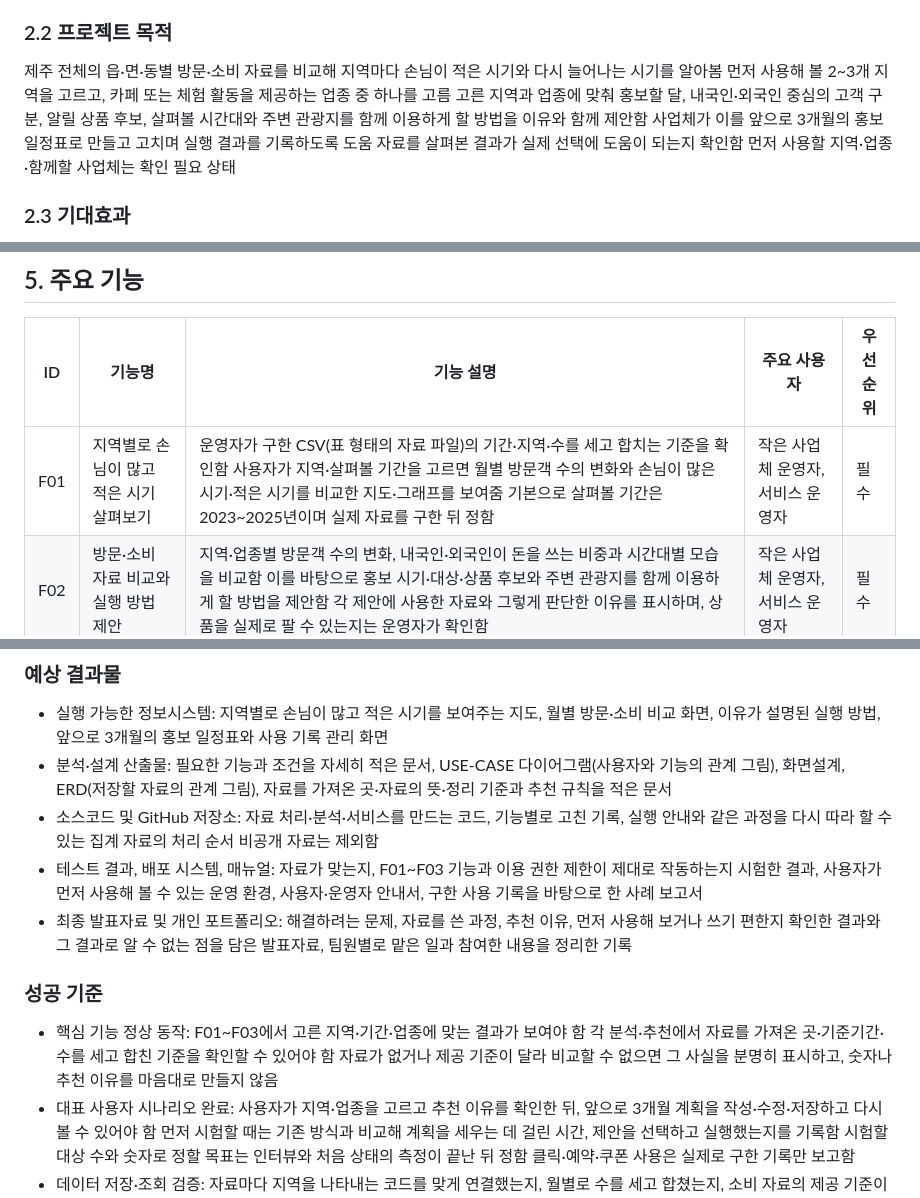
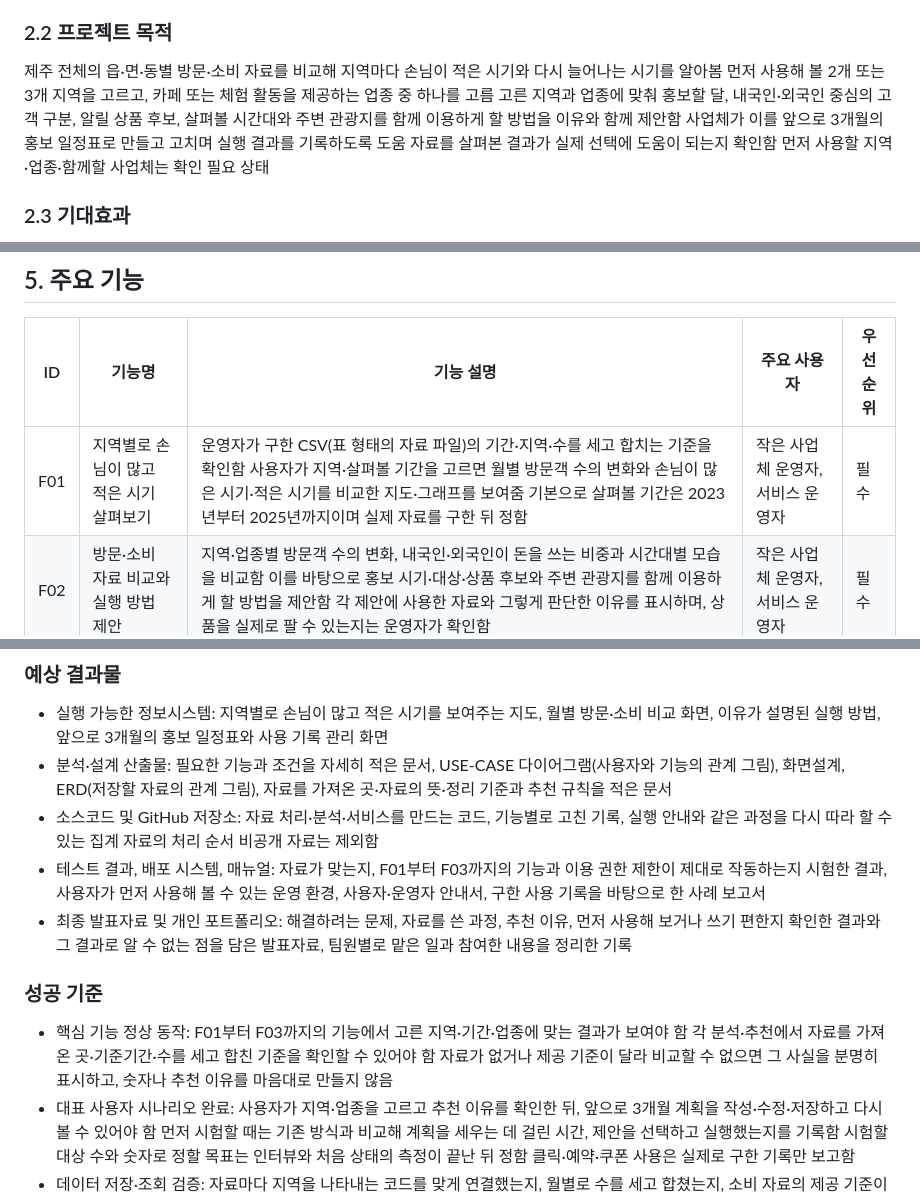
Before and after one commit to LSB-afk/-Information-Systems-Capstone-Design, a Markdown page: 00_제출/PROJECT_Red.md, 3 parts joined by grey strips. Rendered like a GitHub page.

```diff
--- a/00_제출/PROJECT_Red.md
+++ b/00_제출/PROJECT_Red.md
@@ -21,7 +21,7 @@
 제주 전체 관광객 수가 늘거나 줄었다는 통계만으로는 지역의 카페나 체험 활동을 제공하는 업체가 언제 손님이 줄고 어떤 고객과 상품에 힘을 쏟아야 할지 알기 어려움 이 프로젝트는 작은 사업체 운영자가 지역별 방문·소비 자료를 직접 모으고 뜻을 이해해 실행 계획을 세우는 데 어려움이 있을 것이라는 가정에서 시작함 실제로 얼마나 어려운지, 지금은 어떤 방식으로 홍보하는지는 사업체 운영자와의 인터뷰로 알아볼 예정이며 현장 조사는 아직 끝내지 않았음 지역별로 손님이 적은 시기인 비수기, 업종별로 돈을 쓰는 비중, 내국인과 외국인의 차이, 시간대별로 돈을 쓰는 모습을 함께 살펴보고 실제 홍보 일정표를 만드는 데 쓸 필요함
 
 ### 2.2 프로젝트 목적
-제주 전체의 읍·면·동별 방문·소비 자료를 비교해 지역마다 손님이 적은 시기와 다시 늘어나는 시기를 알아봄 먼저 사용해 볼 2~3개 지역을 고르고, 카페 또는 체험 활동을 제공하는 업종 중 하나를 고름 고른 지역과 업종에 맞춰 홍보할 달, 내국인·외국인 중심의 고객 구분, 알릴 상품 후보, 살펴볼 시간대와 주변 관광지를 함께 이용하게 할 방법을 이유와 함께 제안함 사업체가 이를 앞으로 3개월의 홍보 일정표로 만들고 고치며 실행 결과를 기록하도록 도움 자료를 살펴본 결과가 실제 선택에 도움이 되는지 확인함 먼저 사용할 지역·업종·함께할 사업체는 확인 필요 상태
+제주 전체의 읍·면·동별 방문·소비 자료를 비교해 지역마다 손님이 적은 시기와 다시 늘어나는 시기를 알아봄 먼저 사용해 볼 2개 또는 3개 지역을 고르고, 카페 또는 체험 활동을 제공하는 업종 중 하나를 고름 고른 지역과 업종에 맞춰 홍보할 달, 내국인·외국인 중심의 고객 구분, 알릴 상품 후보, 살펴볼 시간대와 주변 관광지를 함께 이용하게 할 방법을 이유와 함께 제안함 사업체가 이를 앞으로 3개월의 홍보 일정표로 만들고 고치며 실행 결과를 기록하도록 도움 자료를 살펴본 결과가 실제 선택에 도움이 되는지 확인함 먼저 사용할 지역·업종·함께할 사업체는 확인 필요 상태
 
 ### 2.3 기대효과
 - 사용자 관점: 작은 사업체 운영자가 여러 통계를 따로 이해하는 부담을 줄이고, 손님이 적은 시기에 언제 누구에게 홍보할지 정하는 데 필요한 이유를 찾도록 도움 홍보 계획을 세우는 시간이 줄었는지, 추천 내용을 이해하고 선택했는지 확인할 예정이며 효과는 아직 확인되지 않음
@@ -46,7 +46,7 @@
 
 | ID | 기능명 | 기능 설명 | 주요 사용자 | 우선순위 |
 |---|---|---|---|---|
-| F01 | 지역별로 손님이 많고 적은 시기 살펴보기 | 운영자가 구한 CSV(표 형태의 자료 파일)의 기간·지역·수를 세고 합치는 기준을 확인함 사용자가 지역·살펴볼 기간을 고르면 월별 방문객 수의 변화와 손님이 많은 시기·적은 시기를 비교한 지도·그래프를 보여줌 기본으로 살펴볼 기간은 2023~2025년이며 실제 자료를 구한 뒤 정함 | 작은 사업체 운영자, 서비스 운영자 | 필수 |
+| F01 | 지역별로 손님이 많고 적은 시기 살펴보기 | 운영자가 구한 CSV(표 형태의 자료 파일)의 기간·지역·수를 세고 합치는 기준을 확인함 사용자가 지역·살펴볼 기간을 고르면 월별 방문객 수의 변화와 손님이 많은 시기·적은 시기를 비교한 지도·그래프를 보여줌 기본으로 살펴볼 기간은 2023년부터 2025년까지이며 실제 자료를 구한 뒤 정함 | 작은 사업체 운영자, 서비스 운영자 | 필수 |
 | F02 | 방문·소비 자료 비교와 실행 방법 제안 | 지역·업종별 방문객 수의 변화, 내국인·외국인이 돈을 쓰는 비중과 시간대별 모습을 비교함 이를 바탕으로 홍보 시기·대상·상품 후보와 주변 관광지를 함께 이용하게 할 방법을 제안함 각 제안에 사용한 자료와 그렇게 판단한 이유를 표시하며, 상품을 실제로 팔 수 있는지는 운영자가 확인함 | 작은 사업체 운영자, 서비스 운영자 | 필수 |
 | F03 | 3개월 홍보 일정표와 사용 기록 관리 | 사용자가 추천 내용을 고르고 고쳐 월별 계획을 저장하고 다시 볼 수 있게 함 계획을 세우는 데 걸린 시간·추천을 선택했는지·실행한 날짜와 구할 수 있는 클릭·예약·쿠폰 사용 기록을 입력하게 함 계획과 실제로 사용한 내용을 비교할 수 있도록 짧게 정리해 보여줌 | 작은 사업체 운영자, 서비스 운영자 | 필수 |
 | F04 | 근거를 바탕으로 설명과 보고서 작성 돕기 | 정확한지 확인한 분석 결과의 숫자와 사용 기록을 넣으면 추천 이유와 보고서의 첫 작성본을 만듦 AI를 쓸지는 검토 중이며, 쓸 경우 어디서 가져왔는지 알 수 없는 숫자나 아직 확인하지 못한 결과를 만들지 않도록 살펴봄 AI 없이도 필수 기능이 작동하게 함 | 작은 사업체 운영자, 서비스 운영자 | 선택 |
@@ -125,11 +125,11 @@
 - 실행 가능한 정보시스템: 지역별로 손님이 많고 적은 시기를 보여주는 지도, 월별 방문·소비 비교 화면, 이유가 설명된 실행 방법, 앞으로 3개월의 홍보 일정표와 사용 기록 관리 화면
 - 분석·설계 산출물: 필요한 기능과 조건을 자세히 적은 문서, USE-CASE 다이어그램(사용자와 기능의 관계 그림), 화면설계, ERD(저장할 자료의 관계 그림), 자료를 가져온 곳·자료의 뜻·정리 기준과 추천 규칙을 적은 문서
 - 소스코드 및 GitHub 저장소: 자료 처리·분석·서비스를 만드는 코드, 기능별로 고친 기록, 실행 안내와 같은 과정을 다시 따라 할 수 있는 집계 자료의 처리 순서 비공개 자료는 제외함
-- 테스트 결과, 배포 시스템, 매뉴얼: 자료가 맞는지, F01~F03 기능과 이용 권한 제한이 제대로 작동하는지 시험한 결과, 사용자가 먼저 사용해 볼 수 있는 운영 환경, 사용자·운영자 안내서, 구한 사용 기록을 바탕으로 한 사례 보고서
+- 테스트 결과, 배포 시스템, 매뉴얼: 자료가 맞는지, F01부터 F03까지의 기능과 이용 권한 제한이 제대로 작동하는지 시험한 결과, 사용자가 먼저 사용해 볼 수 있는 운영 환경, 사용자·운영자 안내서, 구한 사용 기록을 바탕으로 한 사례 보고서
 - 최종 발표자료 및 개인 포트폴리오: 해결하려는 문제, 자료를 쓴 과정, 추천 이유, 먼저 사용해 보거나 쓰기 편한지 확인한 결과와 그 결과로 알 수 없는 점을 담은 발표자료, 팀원별로 맡은 일과 참여한 내용을 정리한 기록
 
 ### 성공 기준
-- 핵심 기능 정상 동작: F01~F03에서 고른 지역·기간·업종에 맞는 결과가 보여야 함 각 분석·추천에서 자료를 가져온 곳·기준기간·수를 세고 합친 기준을 확인할 수 있어야 함 자료가 없거나 제공 기준이 달라 비교할 수 없으면 그 사실을 분명히 표시하고, 숫자나 추천 이유를 마음대로 만들지 않음
+- 핵심 기능 정상 동작: F01부터 F03까지의 기능에서 고른 지역·기간·업종에 맞는 결과가 보여야 함 각 분석·추천에서 자료를 가져온 곳·기준기간·수를 세고 합친 기준을 확인할 수 있어야 함 자료가 없거나 제공 기준이 달라 비교할 수 없으면 그 사실을 분명히 표시하고, 숫자나 추천 이유를 마음대로 만들지 않음
 - 대표 사용자 시나리오 완료: 사용자가 지역·업종을 고르고 추천 이유를 확인한 뒤, 앞으로 3개월 계획을 작성·수정·저장하고 다시 볼 수 있어야 함 먼저 시험할 때는 기존 방식과 비교해 계획을 세우는 데 걸린 시간, 제안을 선택하고 실행했는지를 기록함 시험할 대상 수와 숫자로 정할 목표는 인터뷰와 처음 상태의 측정이 끝난 뒤 정함 클릭·예약·쿠폰 사용은 실제로 구한 기록만 보고함
 - 데이터 저장·조회 검증: 자료마다 지역을 나타내는 코드를 맞게 연결했는지, 월별로 수를 세고 합쳤는지, 소비 자료의 제공 기준이 같고 서로 겹치는 기간의 자료만 사용했는지 확인함 검사할 일부 자료로 계산한 결과가 화면과 같아야 함 저장한 계획·사용 기록은 다시 보아도 남아 있어야 하고, 모으지 못한 값을 0건으로 표시하지 않아야 함 다른 사업체의 비공개 계획·기록은 권한 없이 볼 수 없어야 함
 - 배포 및 시연 완료: 먼저 사용해 보는 환경에서 대표 사용 순서대로 실행하고 필수 기능의 잘못된 부분을 고친 뒤, 시험 결과·사용 안내서·작동 모습을 보여줄 자료를 준비함 결과 보고에서는 쓰기 편한지 확인한 시험과 실제 사업체에서 사용한 결과를 나눔 매출 변화에 영향을 줄 수 있는 날씨·연휴·기존 홍보 같은 다른 요인과, 조사한 일부 대상만으로는 알 수 없는 점을 분명히 적음
```
Also changed, not shown: other parts of 00_제출/PROJECT_Red.md (+4 -4 lines).
